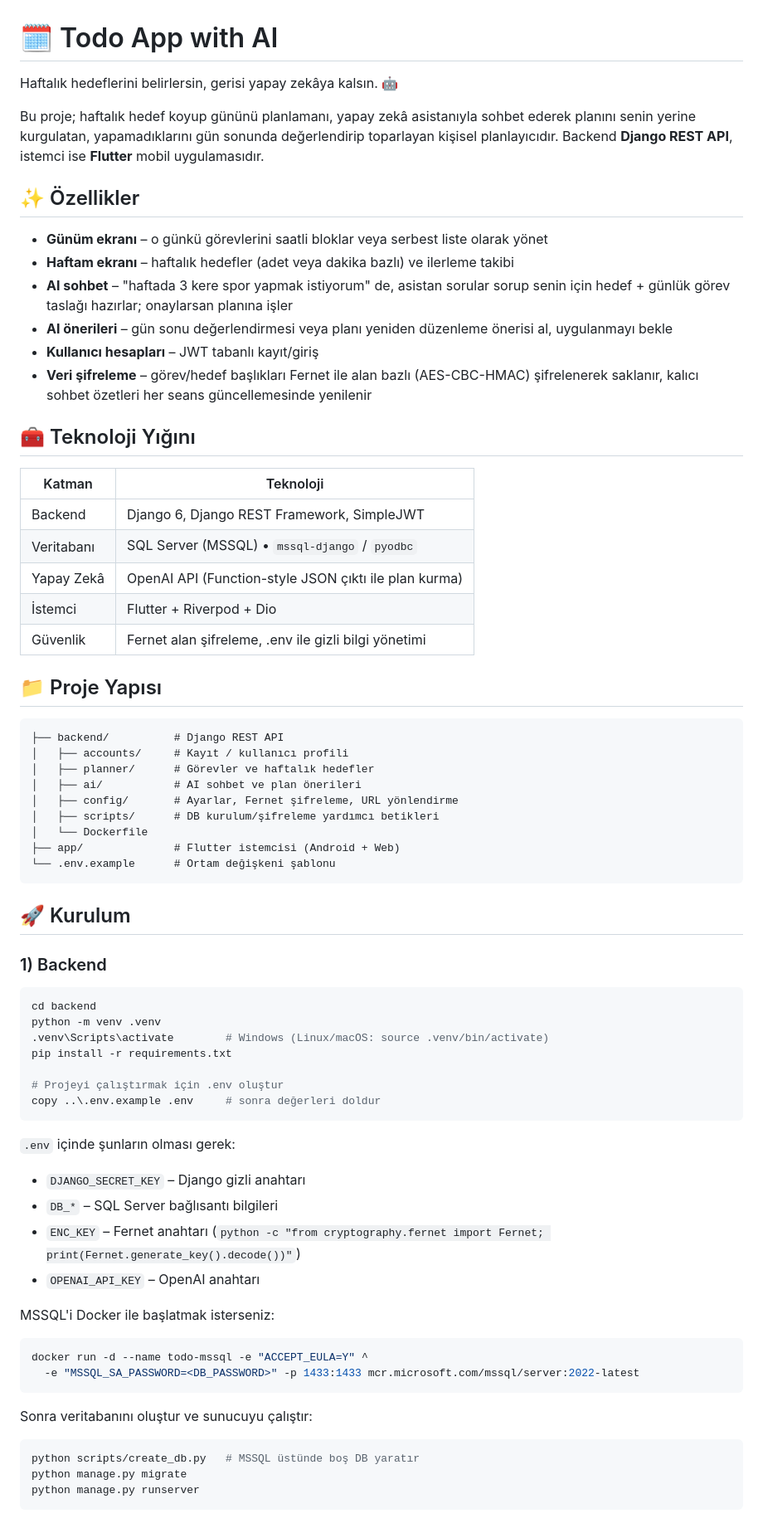
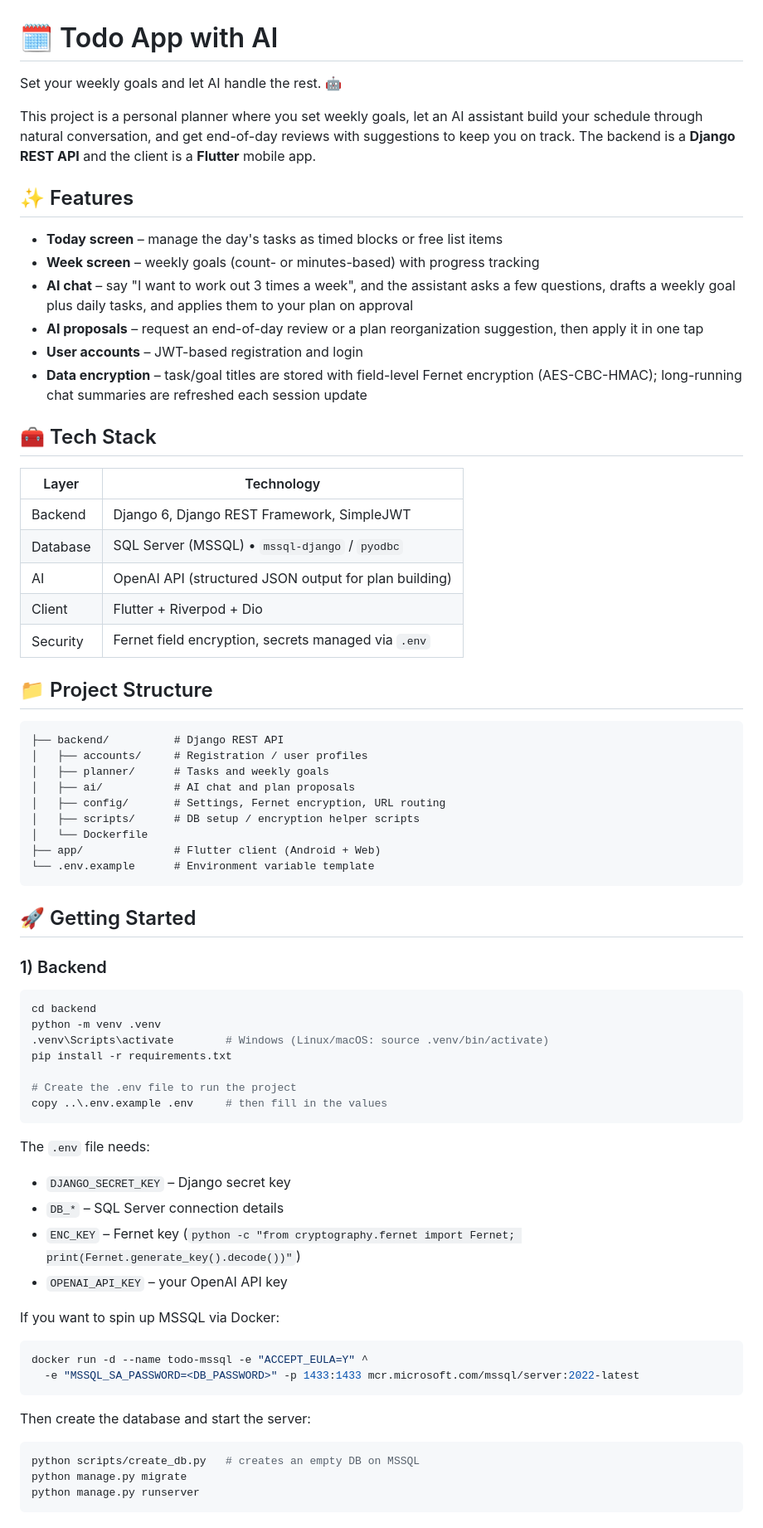
Before and after one commit to code1239/todoappwithai, a Markdown page: README.md, the part around one of its changes. Shown at 83% size. Drawn GitHub-style.

Commit message:
Translate README to English

````diff
--- a/README.md
+++ b/README.md
@@ -1,49 +1,49 @@
 # 🗓️ Todo App with AI
 
-Haftalık hedeflerini belirlersin, gerisi yapay zekâya kalsın. 🤖
+Set your weekly goals and let AI handle the rest. 🤖
 
-Bu proje; haftalık hedef koyup gününü planlamanı, yapay zekâ asistanıyla sohbet ederek
-planını senin yerine kurgulatan, yapamadıklarını gün sonunda değerlendirip toparlayan
-kişisel planlayıcıdır. Backend **Django REST API**, istemci ise **Flutter** mobil
-uygulamasıdır.
+This project is a personal planner where you set weekly goals, let an AI assistant
+build your schedule through natural conversation, and get end-of-day reviews with
+suggestions to keep you on track. The backend is a **Django REST API** and the client
+is a **Flutter** mobile app.
 
-## ✨ Özellikler
+## ✨ Features
 
-- **Günüm ekranı** – o günkü görevlerini saatli bloklar veya serbest liste olarak yönet
-- **Haftam ekranı** – haftalık hedefler (adet veya dakika bazlı) ve ilerleme takibi
-- **AI sohbet** – "haftada 3 kere spor yapmak istiyorum" de, asistan sorular sorup
-  senin için hedef + günlük görev taslağı hazırlar; onaylarsan planına işler
-- **AI önerileri** – gün sonu değerlendirmesi veya planı yeniden düzenleme önerisi
-  al, uygulanmayı bekle
-- **Kullanıcı hesapları** – JWT tabanlı kayıt/giriş
-- **Veri şifreleme** – görev/hedef başlıkları Fernet ile alan bazlı (AES-CBC-HMAC)
-  şifrelenerek saklanır, kalıcı sohbet özetleri her seans güncellemesinde yenilenir
+- **Today screen** – manage the day's tasks as timed blocks or free list items
+- **Week screen** – weekly goals (count- or minutes-based) with progress tracking
+- **AI chat** – say "I want to work out 3 times a week", and the assistant asks a few
+  questions, drafts a weekly goal plus daily tasks, and applies them to your plan on approval
+- **AI proposals** – request an end-of-day review or a plan reorganization suggestion,
+  then apply it in one tap
+- **User accounts** – JWT-based registration and login
+- **Data encryption** – task/goal titles are stored with field-level Fernet encryption
+  (AES-CBC-HMAC); long-running chat summaries are refreshed each session update
 
-## 🧰 Teknoloji Yığını
+## 🧰 Tech Stack
 
-| Katman     | Teknoloji                                            |
-| ---------- | ---------------------------------------------------- |
-| Backend    | Django 6, Django REST Framework, SimpleJWT            |
-| Veritabanı | SQL Server (MSSQL) • `mssql-django` / `pyodbc`        |
-| Yapay Zekâ | OpenAI API (Function-style JSON çıktı ile plan kurma) |
-| İstemci    | Flutter + Riverpod + Dio                             |
-| Güvenlik   | Fernet alan şifreleme, .env ile gizli bilgi yönetimi |
+| Layer    | Technology                                             |
+| -------- | ------------------------------------------------------ |
+| Backend  | Django 6, Django REST Framework, SimpleJWT              |
+| Database | SQL Server (MSSQL) • `mssql-django` / `pyodbc`          |
+| AI       | OpenAI API (structured JSON output for plan building)   |
+| Client   | Flutter + Riverpod + Dio                                |
+| Security | Fernet field encryption, secrets managed via `.env`     |
 
-## 📁 Proje Yapısı
+## 📁 Project Structure
 
 ```
 ├── backend/          # Django REST API
-│   ├── accounts/     # Kayıt / kullanıcı profili
-│   ├── planner/      # Görevler ve haftalık hedefler
-│   ├── ai/           # AI sohbet ve plan önerileri
-│   ├── config/       # Ayarlar, Fernet şifreleme, URL yönlendirme
-│   ├── scripts/      # DB kurulum/şifreleme yardımcı betikleri
+│   ├── accounts/     # Registration / user profiles
+│   ├── planner/      # Tasks and weekly goals
+│   ├── ai/           # AI chat and plan proposals
+│   ├── config/       # Settings, Fernet encryption, URL routing
+│   ├── scripts/      # DB setup / encryption helper scripts
 │   └── Dockerfile
-├── app/              # Flutter istemcisi (Android + Web)
-└── .env.example      # Ortam değişkeni şablonu
+├── app/              # Flutter client (Android + Web)
+└── .env.example      # Environment variable template
 ```
 
-## 🚀 Kurulum
+## 🚀 Getting Started
 
 ### 1) Backend
 
@@ -53,29 +53,29 @@ python -m venv .venv
 .venv\Scripts\activate        # Windows (Linux/macOS: source .venv/bin/activate)
 pip install -r requirements.txt
 
-# Projeyi çalıştırmak için .env oluştur
-copy ..\.env.example .env     # sonra değerleri doldur
+# Create the .env file to run the project
+copy ..\.env.example .env     # then fill in the values
 ```
 
-`.env` içinde şunların olması gerek:
+The `.env` file needs:
 
-- `DJANGO_SECRET_KEY` – Django gizli anahtarı
-- `DB_*` – SQL Server bağlısantı bilgileri
-- `ENC_KEY` – Fernet anahtarı
+- `DJANGO_SECRET_KEY` – Django secret key
+- `DB_*` – SQL Server connection details
+- `ENC_KEY` – Fernet key
   (`python -c "from cryptography.fernet import Fernet; print(Fernet.generate_key().decode())"`)
-- `OPENAI_API_KEY` – OpenAI anahtarı
+- `OPENAI_API_KEY` – your OpenAI API key
 
-MSSQL'i Docker ile başlatmak isterseniz:
+If you want to spin up MSSQL via Docker:
 
 ```bash
 docker run -d --name todo-mssql -e "ACCEPT_EULA=Y" ^
   -e "MSSQL_SA_PASSWORD=<DB_PASSWORD>" -p 1433:1433 mcr.microsoft.com/mssql/server:2022-latest
 ```
 
-Sonra veritabanını oluştur ve sunucuyu çalıştır:
+Then create the database and start the server:
 
 ```bash
-python scripts/create_db.py   # MSSQL üstünde boş DB yaratır
+python scripts/create_db.py   # creates an empty DB on MSSQL
 python manage.py migrate
 python manage.py runserver
 ```
````
Also changed, not shown: other parts of README.md (+12 -12 lines).
